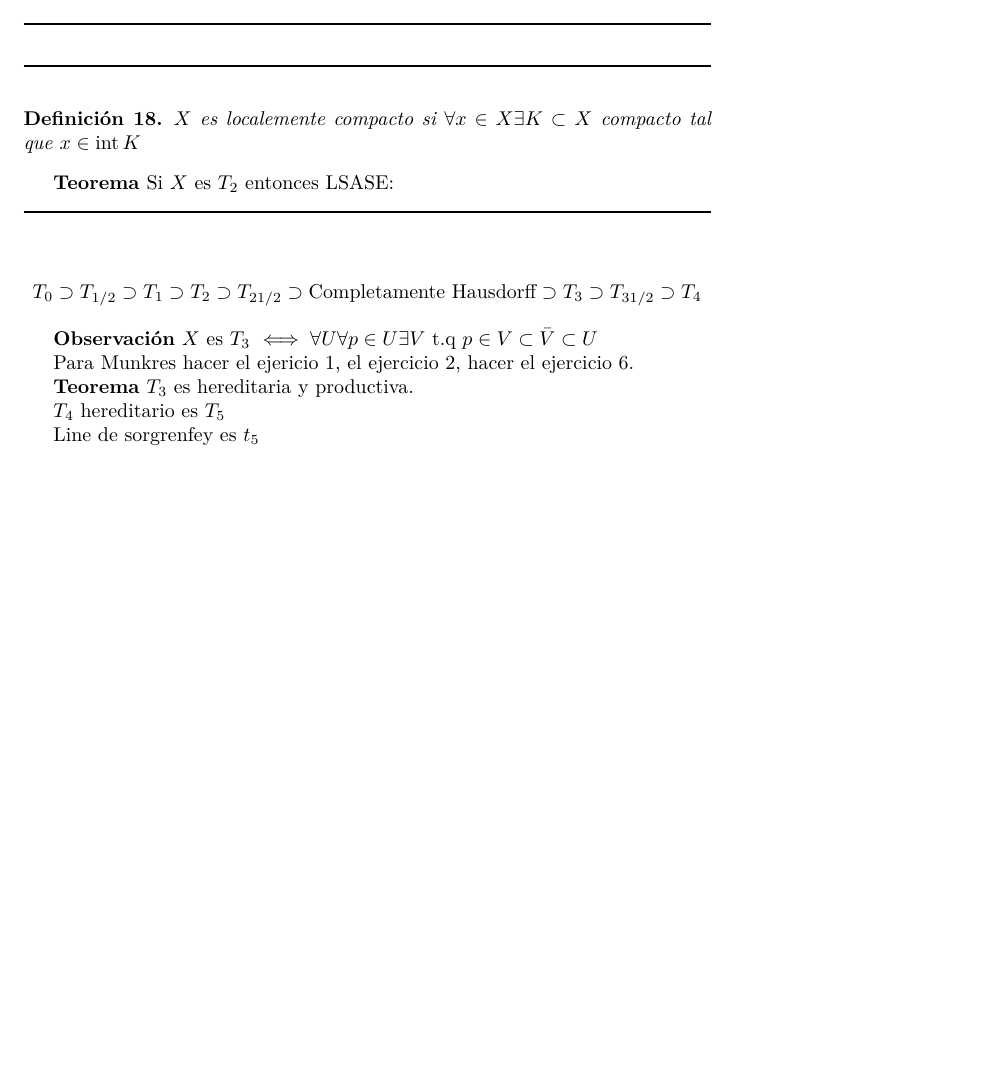
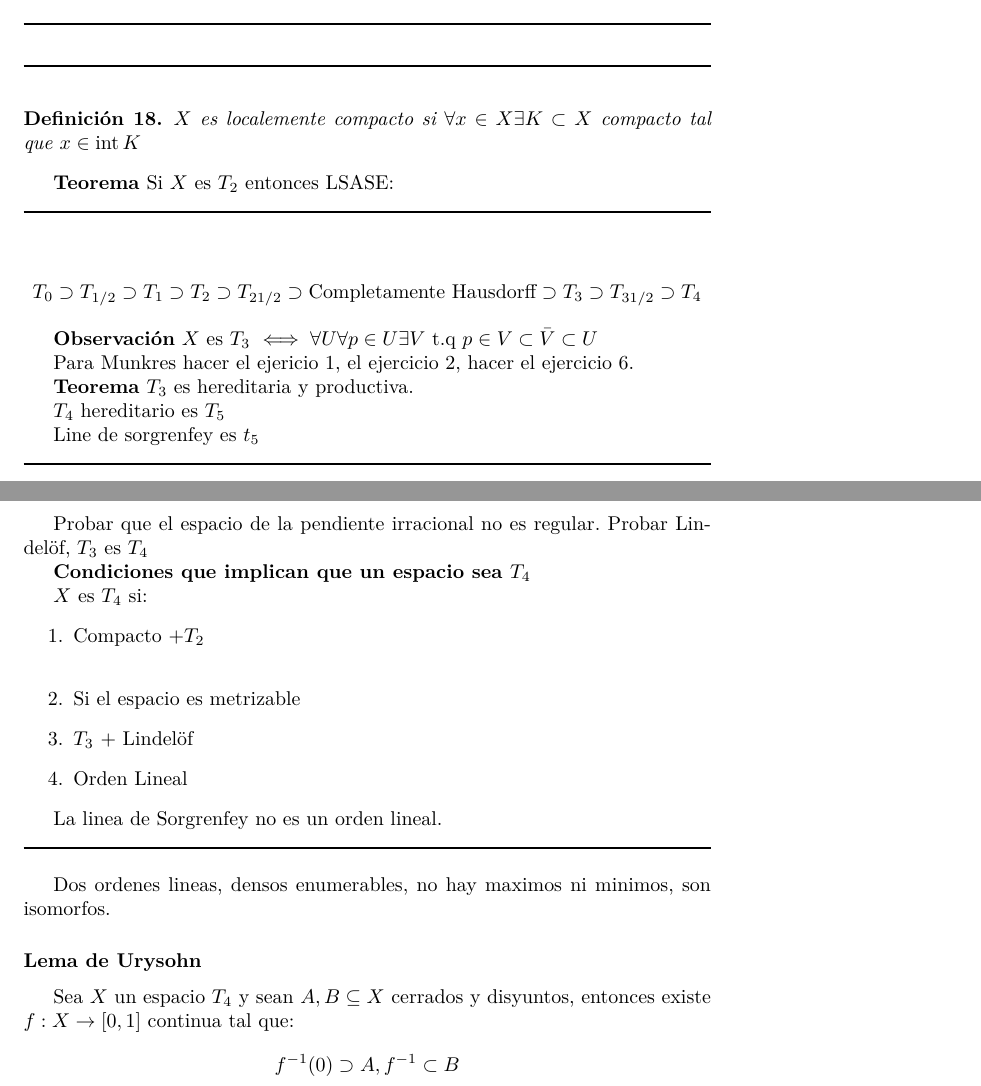
Before and after one commit to Davidnet/Topology, a LaTeX document (Notas de Clase Topología/main.tex, which reads Notas de Clase Topología/class14.tex, Notas de Clase Topología/class15.tex): part of page 12 of 12 before the commit and two parts of pages 12 and 13 of 13 after it, the two joined at a grey line, cut so that both start at the same text, the shorter picture padded with empty space. Compiled offline with pdfLaTeX.

Commit message:
Commit for final exam

```diff
--- /dev/null
+++ b/Notas de Clase Topología/class14.tex
@@ -0,0 +1,14 @@
+Probar que el espacio de la pendiente irracional no es regular.
+Probar Lindelöf, $ T_3  $ es $ T_4 $
+
+\textbf{Condiciones que implican que un espacio sea $ T_4 $}
+
+$ X $ es $ T_4 $ si:
+\begin{enumerate}
+	\item Compacto $ + T_2 $ \\
+	\item Si el espacio es metrizable
+	\item $ T_3 $ $ +  $ Lindelöf
+	\item Orden Lineal
+\end{enumerate}
+
+La linea de Sorgrenfey no es un orden lineal.
--- /dev/null
+++ b/Notas de Clase Topología/class15.tex
@@ -0,0 +1,6 @@
+Dos ordenes lineas, densos enumerables, no hay maximos ni minimos, son isomorfos.
+
+\subsubsection*{Lema de Urysohn}
+
+Sea $ X $ un espacio $ T_4 $ y sean $ A,B \subseteq X $ cerrados y disyuntos, entonces existe $ f: X \rightarrow [0,1] $ continua tal que:
+\[ f^{-1} (0) \supset A, f^{-1} \subset B \]
--- a/Notas de Clase Topología/main.tex
+++ b/Notas de Clase Topología/main.tex
@@ -88,6 +88,14 @@
 
 \input{class13}
 
+\noindent\rule{\textwidth}{1pt}\\[-0.1cm]
+
+\input{class14}
+
+
+\noindent\rule{\textwidth}{1pt}\\[-0.1cm]
+
+\input{class15}
 
 
 \end{document}
```
Also changed, not shown: Notas de Clase Topología/main.pdf.
